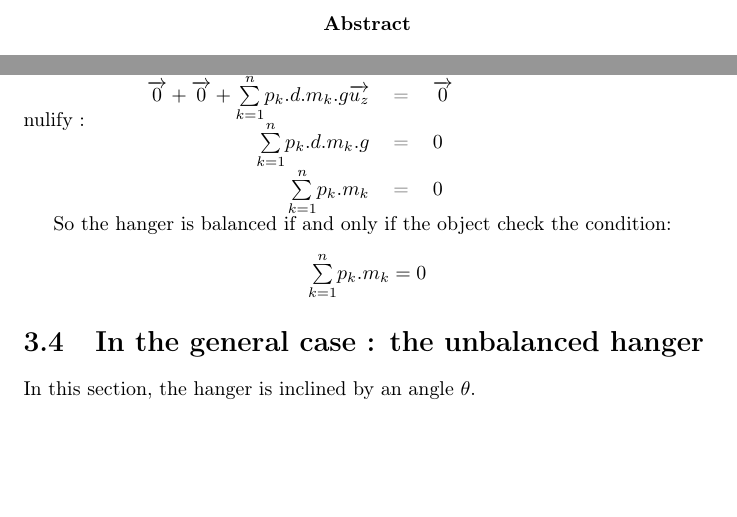
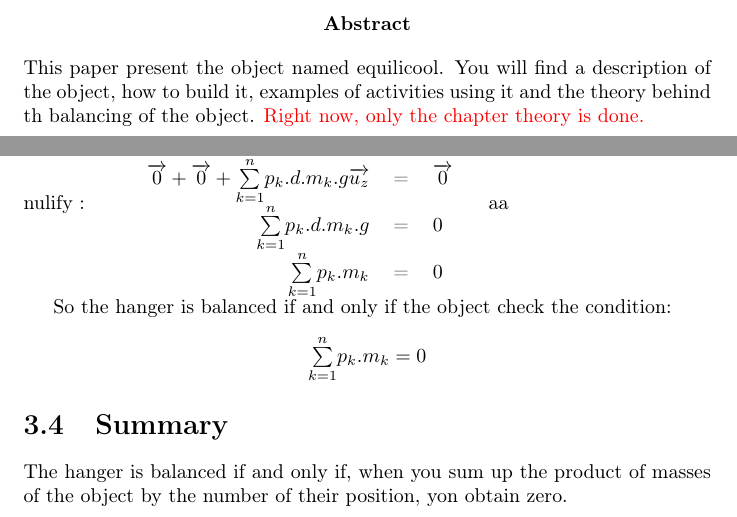
Before and after one commit to cherouard/Science-tool-kit, a LaTeX document (Find-your-equilibrium/Manual.tex): two parts of pages 2 and 9 of 10, joined at a grey line, cut so that both start at the same text, the shorter picture padded with empty space. Compiled offline with pdfLaTeX.

Commit message:
Update Manual.tex

```diff
--- a/Find-your-equilibrium/Manual.tex
+++ b/Find-your-equilibrium/Manual.tex
@@ -17,7 +17,7 @@
 \usetikzlibrary{arrows}
 \usetikzlibrary{calc}
 
-\title{*insert name of the cool tool name here* : User manual}
+\title{Equilicool : User manual}
 \author{Anat Meruk Kapan \and Clément Hérouard}
 
 \begin{document}
@@ -25,7 +25,9 @@
 \maketitle
 
 \begin{abstract}
-
+This paper present the object named equilicool.
+You will find a description of the object, how to build it, examples of activities using it and the theory behind th balancing of the object.
+{\color{red} Right now, only the chapter theory is done.}
 \end{abstract}
 
 \tableofcontents
@@ -177,7 +188,7 @@ $\overrightarrow{M}_{\overrightarrow{R}/O} + \overrightarrow{M}_{\overrightarrow
 $\overrightarrow{0} + \overrightarrow{0} + \underset{k = 1}{\overset{n}{\sum}} p_k . d . m_k . g \overrightarrow{u_z}$ & = & $\overrightarrow{0}$ & \\
 $\underset{k = 1}{\overset{n}{\sum}} p_k . d . m_k . g $ & = & $0$ & \\
 $\underset{k = 1}{\overset{n}{\sum}} p_k . m_k $ & = & $0$ & \\
-\end{tabular}
+\end{tabular}aa
 
 So the hanger is balanced if and only if the object check the condition:
 \begin{center}
@@ -185,9 +196,9 @@ $\underset{k = 1}{\overset{n}{\sum}} p_k . m_k = 0$
 \end{center}
 
 
-\section{In the general case : the unbalanced hanger}
+\section{Summary}
 
-In this section, the hanger is inclined by an angle $\theta$.
+The hanger is balanced if and only if, when you sum up the product of masses of the object by the number of their position, yon obtain zero.
 
 
 
```
Also changed, not shown: Find-your-equilibrium/Manual.tex (11 more changed lines).
